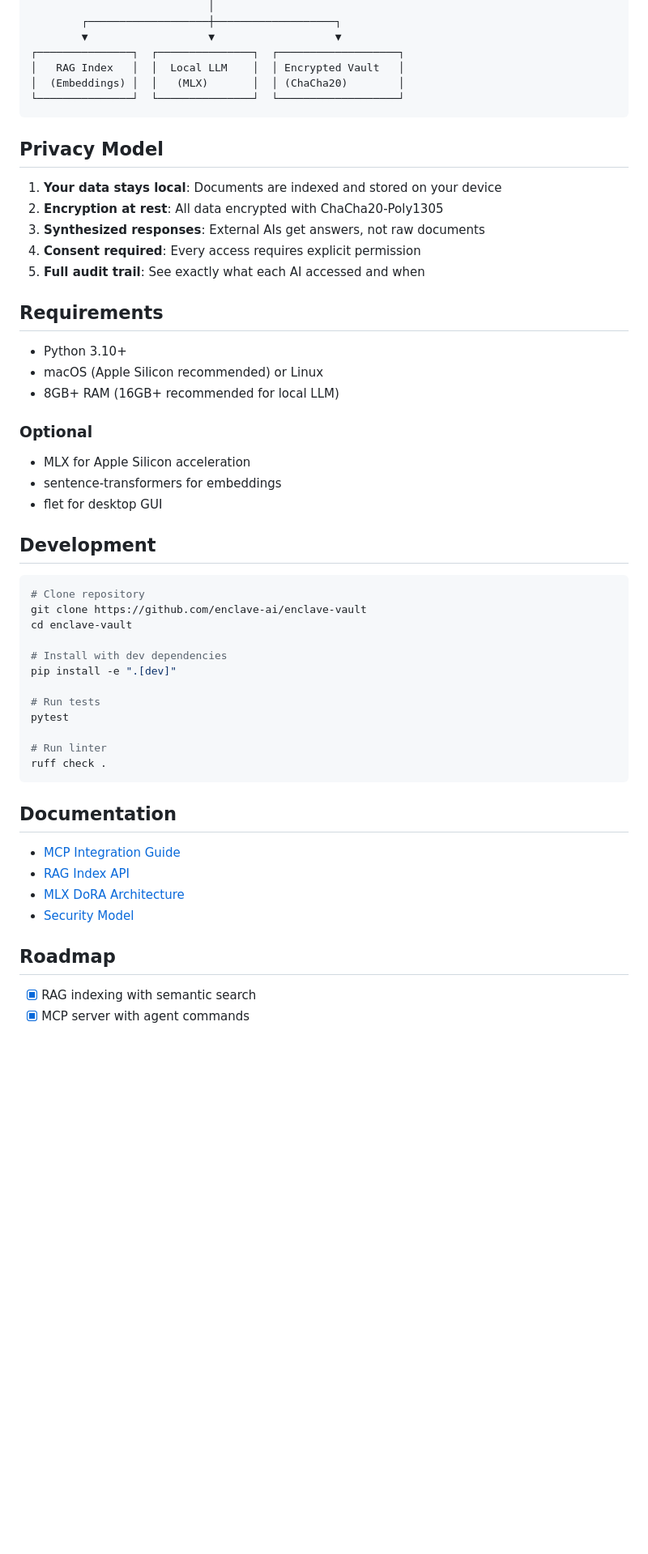
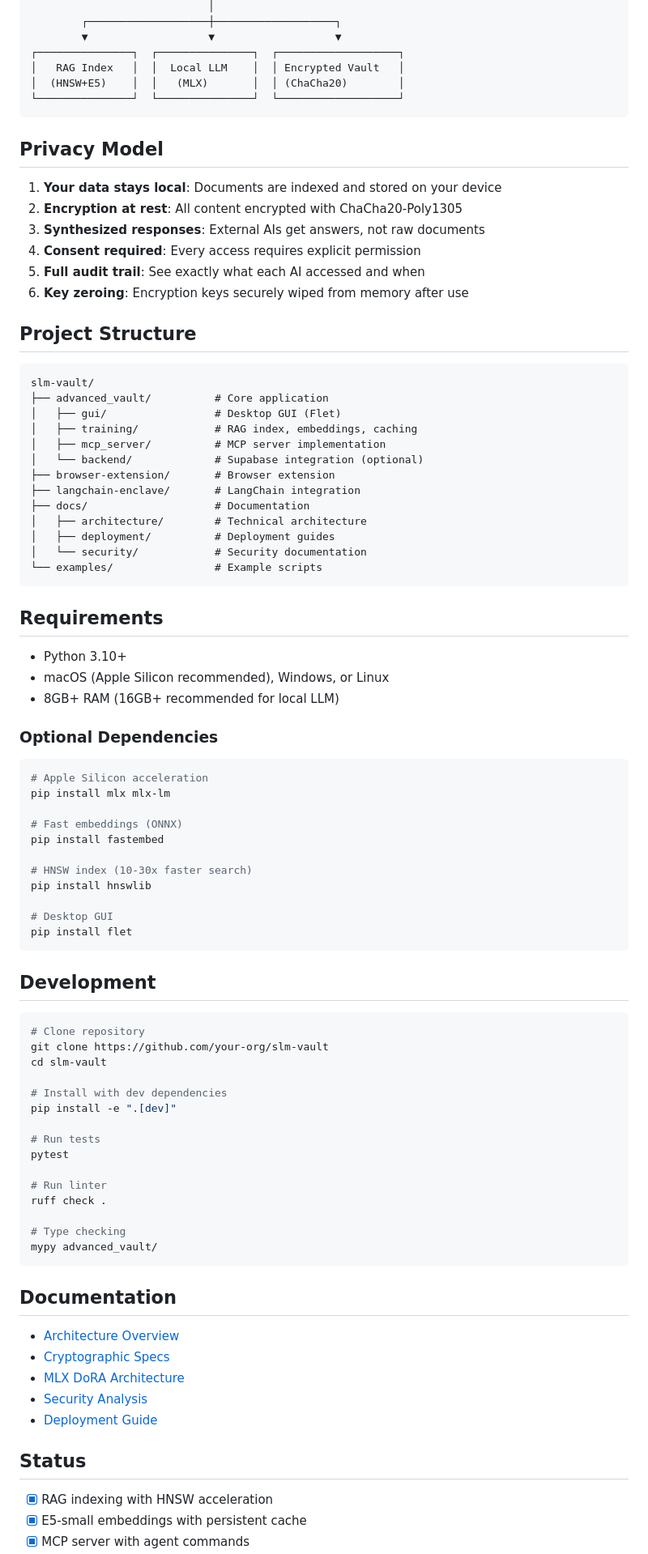
Before and after one commit to zd87pl/slm-vault, a Markdown page: README.md, the part around one of its changes. Shown at 81% size. GitHub-like rendering; blank space fills up the shorter version.

````diff
--- a/README.md
+++ b/README.md
@@ -135,36 +158,65 @@ Enclave exposes these tools to AI agents:
         ▼                   ▼                   ▼
 ┌───────────────┐  ┌───────────────┐  ┌───────────────────┐
 │   RAG Index   │  │  Local LLM    │  │ Encrypted Vault   │
-│  (Embeddings) │  │   (MLX)       │  │ (ChaCha20)        │
+│  (HNSW+E5)    │  │   (MLX)       │  │ (ChaCha20)        │
 └───────────────┘  └───────────────┘  └───────────────────┘
 ```
 
 ## Privacy Model
 
 1. **Your data stays local**: Documents are indexed and stored on your device
-2. **Encryption at rest**: All data encrypted with ChaCha20-Poly1305
+2. **Encryption at rest**: All content encrypted with ChaCha20-Poly1305
 3. **Synthesized responses**: External AIs get answers, not raw documents
 4. **Consent required**: Every access requires explicit permission
 5. **Full audit trail**: See exactly what each AI accessed and when
+6. **Key zeroing**: Encryption keys securely wiped from memory after use
+
+## Project Structure
+
+```
+slm-vault/
+├── advanced_vault/          # Core application
+│   ├── gui/                 # Desktop GUI (Flet)
+│   ├── training/            # RAG index, embeddings, caching
+│   ├── mcp_server/          # MCP server implementation
+│   └── backend/             # Supabase integration (optional)
+├── browser-extension/       # Browser extension
+├── langchain-enclave/       # LangChain integration
+├── docs/                    # Documentation
+│   ├── architecture/        # Technical architecture
+│   ├── deployment/          # Deployment guides
+│   └── security/            # Security documentation
+└── examples/                # Example scripts
+```
 
 ## Requirements
 
 - Python 3.10+
-- macOS (Apple Silicon recommended) or Linux
+- macOS (Apple Silicon recommended), Windows, or Linux
 - 8GB+ RAM (16GB+ recommended for local LLM)
 
-### Optional
+### Optional Dependencies
 
-- MLX for Apple Silicon acceleration
-- sentence-transformers for embeddings
-- flet for desktop GUI
+```bash
+# Apple Silicon acceleration
+pip install mlx mlx-lm
+
+# Fast embeddings (ONNX)
+pip install fastembed
+
+# HNSW index (10-30x faster search)
+pip install hnswlib
+
+# Desktop GUI
+pip install flet
+```
 
 ## Development
 
 ```bash
 # Clone repository
-git clone https://github.com/enclave-ai/enclave-vault
-cd enclave-vault
+git clone https://github.com/your-org/slm-vault
+cd slm-vault
 
 # Install with dev dependencies
 pip install -e ".[dev]"
@@ -174,16 +226,21 @@ pytest
 
 # Run linter
 ruff check .
+
+# Type checking
+mypy advanced_vault/
 ```
 
 ## Documentation
 
-- [MCP Integration Guide](docs/MCP_INTEGRATION.md)
-- [RAG Index API](docs/RAG_INDEX.md)
+- [Architecture Overview](docs/architecture/ARCHITECTURE.md)
+- [Cryptographic Specs](docs/architecture/CRYPTOGRAPHIC_SPECS.md)
 - [MLX DoRA Architecture](docs/MLX_DORA_ARCHITECTURE.md)
-- [Security Model](docs/SECURITY.md)
+- [Security Analysis](docs/security/SECURITY_ANALYSIS_PDF_QA.md)
+- [Deployment Guide](docs/deployment/RUNPOD_DEPLOYMENT.md)
 
-## Roadmap
+## Status
 
-- [x] RAG indexing with semantic search
+- [x] RAG indexing with HNSW acceleration
+- [x] E5-small embeddings with persistent cache
 - [x] MCP server with agent commands
````
Also changed, not shown: other parts of README.md (+56 -26 lines).
